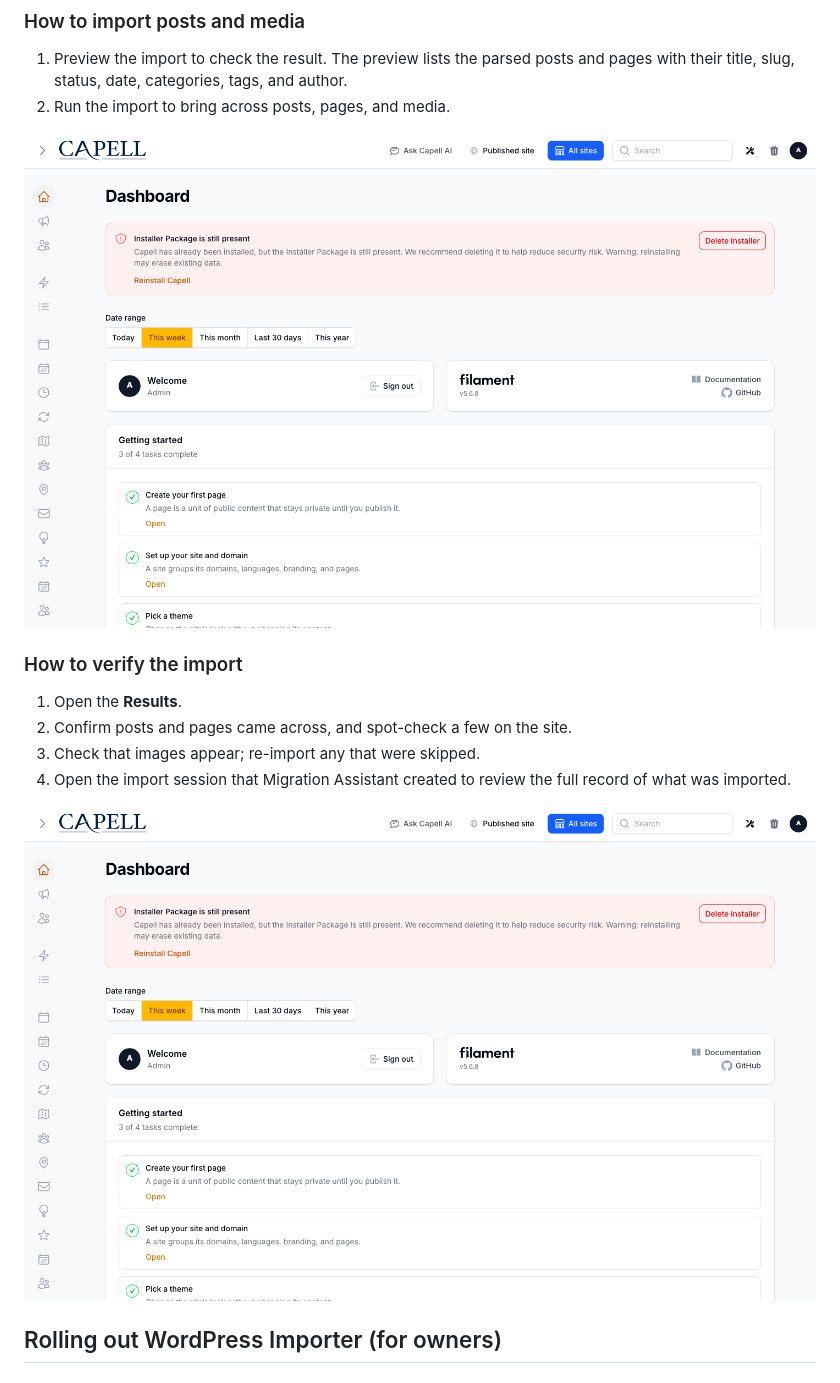
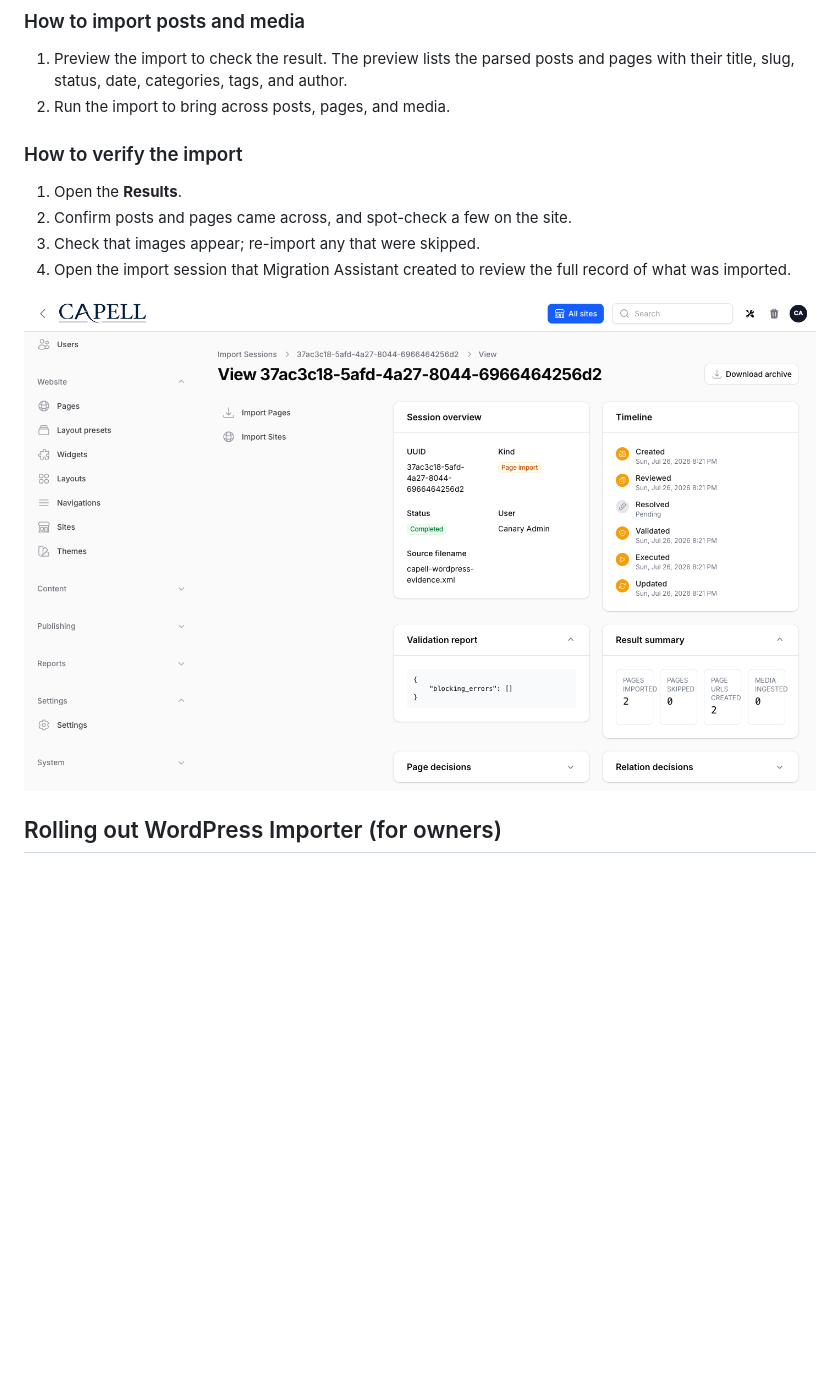
Before and after one commit to capell-app/wordpress-importer, a Markdown page: docs/admin-guide.md, the part around one of its changes. Drawn GitHub-style; pictures changed too: docs/screenshots/wordpress-import-session.png, docs/screenshots/wordpress-wxr-preview.png (deleted); blank space fills up the shorter version.

```diff
--- a/docs/admin-guide.md
+++ b/docs/admin-guide.md
@@ -23,8 +23,6 @@ This guide is for editors moving a site from WordPress and owners planning the m
 1. Preview the import to check the result. The preview lists the parsed posts and pages with their title, slug, status, date, categories, tags, and author.
 2. Run the import to bring across posts, pages, and media.
 
-![An operator previews parsed posts and pages with title, slug, status, date, categories, tags, and author fields.](screenshots/wordpress-wxr-preview.png)
-
 ### How to verify the import
 
 1. Open the **Results**.
```
Also changed, not shown: other parts of docs/admin-guide.md (+1 -1 lines), README.md (+2 -3 lines), docs/screenshots/wordpress-import-session-dark.png, docs/screenshots/wordpress-wxr-preview-dark.png (deleted), 4 other files.
